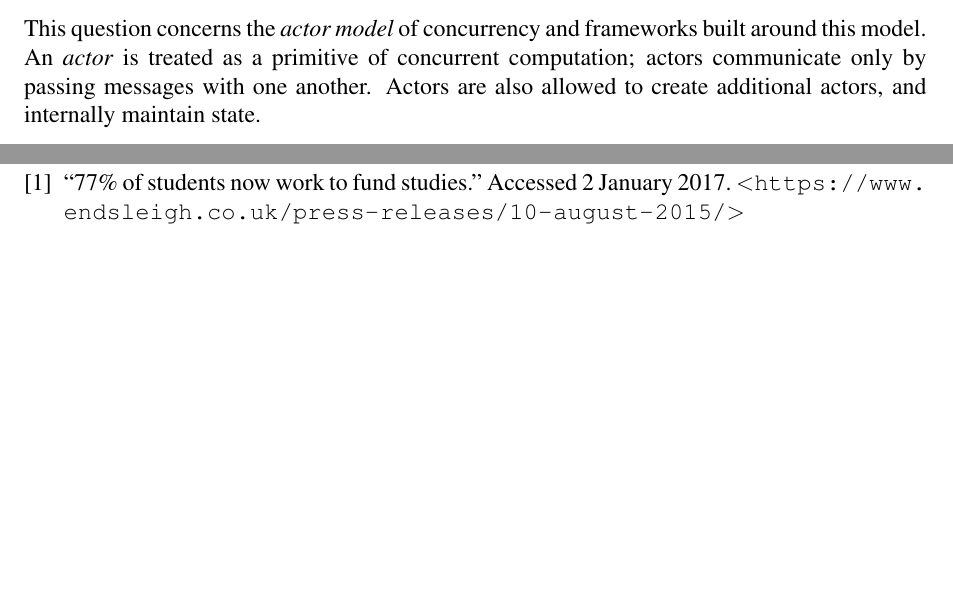
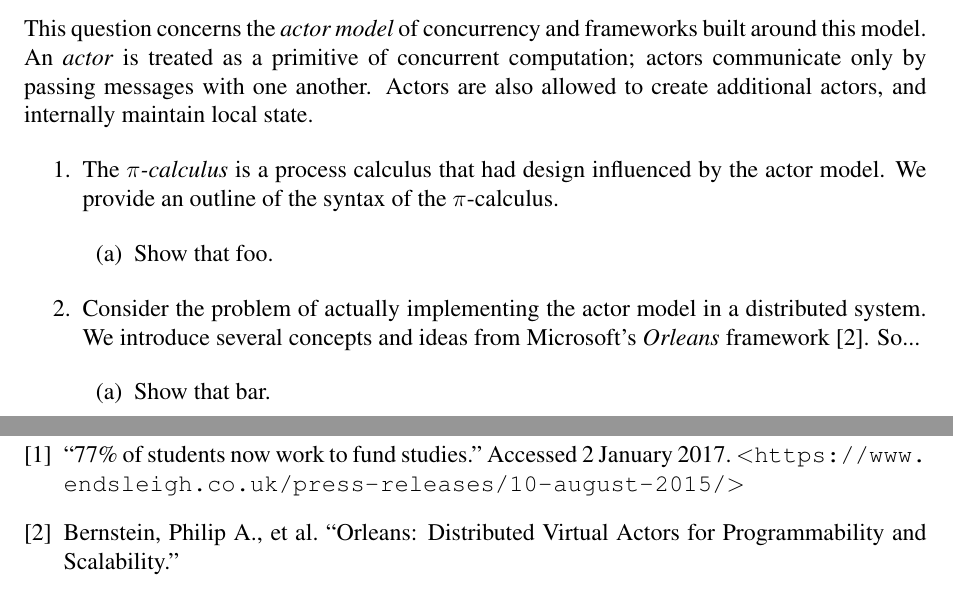
Before and after one commit to jeremyk-91/ic-comprehensives, a LaTeX document (2017/600/600-comprehensive1.tex): two parts of pages 11 and 12 of 12, joined at a grey line, cut so that both start at the same text, the shorter picture padded with empty space. Compiled offline with pdfLaTeX.

Commit message:
Add outline for Q5

```diff
--- a/2017/600/600-comprehensive1.tex
+++ b/2017/600/600-comprehensive1.tex
@@ -456,7 +456,25 @@ This question concerns the \textit{actor model} of concurrency and frameworks
 built around this model. An \textit{actor} is treated as a primitive of concurrent
 computation; actors communicate only by passing messages with one another.
 Actors are also allowed to create additional actors, and internally maintain
-state.
+local state.
+
+\begin{enumerate}
+\item The \textit{$\pi$-calculus} is a process calculus that had design influenced
+by the actor model. We provide an outline of the syntax of the $\pi$-calculus.
+
+\begin{enumerate}
+\item Show that foo.
+\end{enumerate}
+
+\item Consider the problem of actually implementing the actor model in a distributed
+system. We introduce several concepts and ideas from Microsoft's \textit{Orleans}
+framework \cite{orleans}. So...
+
+\begin{enumerate}
+\item Show that bar.
+\end{enumerate}
+
+\end{enumerate}
 
 
 
@@ -465,6 +483,9 @@ state.
 \bibitem{endsleigh}
 ``77\% of students now work to fund studies." Accessed 2 January 2017. $<$\url{https://www.endsleigh.co.uk/press-releases/10-august-2015/}$>$
 
+\bibitem{orleans}
+Bernstein, Philip A., et al. ``Orleans: Distributed Virtual Actors for Programmability and Scalability."
+
 \end{thebibliography}
 
 \end{document}
```
